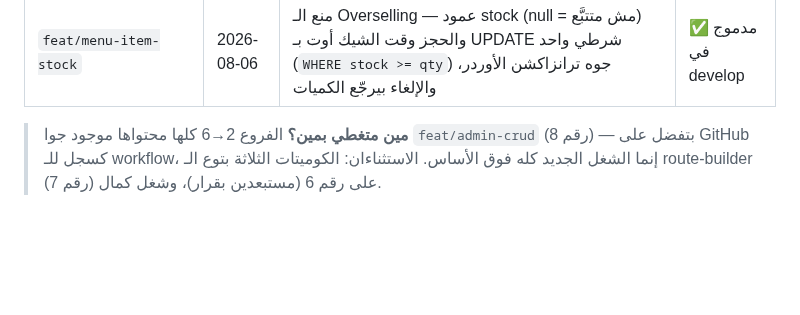
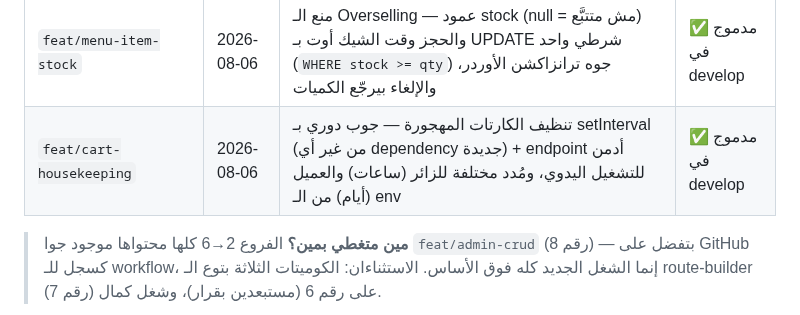
Before and after one commit to Foodlify/Group-2-Team-1, a Markdown page: BRANCHES.md, the part around the change. Drawn GitHub-style; blank space fills up the shorter version.

Commit message:
docs: register feat/cart-housekeeping in the branch map
Co-Authored-By: Claude Fable 5 <noreply@anthropic.com>

```diff
--- a/BRANCHES.md
+++ b/BRANCHES.md
@@ -41,6 +41,7 @@
 | `feat/auth-account-status` | 2026-08-06 | ربط الـ OTP بالتسجيل (تفعيل الإيميل إجباري قبل استخدام الحساب) + Enable/Disable Account للأدمن + Account Deactivate للعميل نفسه | ✅ مدموج في develop |
 | `feat/guest-cart` | 2026-08-06 | Guest Cart + الدمج بعد الـ Login — الكارت بقى ملك عميل **أو** زائر (guestToken بهيدر X-Cart-Token) بـ CHECK constraint على مستوى الداتابيز، والدمج بيجمع الكميات أو بيسلّم الكارت كما هو | ✅ مدموج في develop |
 | `feat/menu-item-stock` | 2026-08-06 | منع الـ Overselling — عمود stock (null = مش متتبَّع) والحجز وقت الشيك أوت بـ UPDATE شرطي واحد (`WHERE stock >= qty`) جوه ترانزاكشن الأوردر، والإلغاء بيرجّع الكميات | ✅ مدموج في develop |
+| `feat/cart-housekeeping` | 2026-08-06 | تنظيف الكارتات المهجورة — جوب دوري بـ setInterval (من غير أي dependency جديدة) + endpoint أدمن للتشغيل اليدوي، ومُدد مختلفة للزائر (ساعات) والعميل (أيام) من الـ env | ✅ مدموج في develop |
 
 > **مين متغطي بمين؟** الفروع 2→6 كلها محتواها موجود جوا `feat/admin-crud` (رقم 8) — بتفضل على GitHub كسجل للـ workflow، إنما الشغل الجديد كله فوق الأساس. الاستثناءان: الكوميتات الثلاثة بتوع الـ route-builder على رقم 6 (مستبعدين بقرار)، وشغل كمال (رقم 7).
 
```
